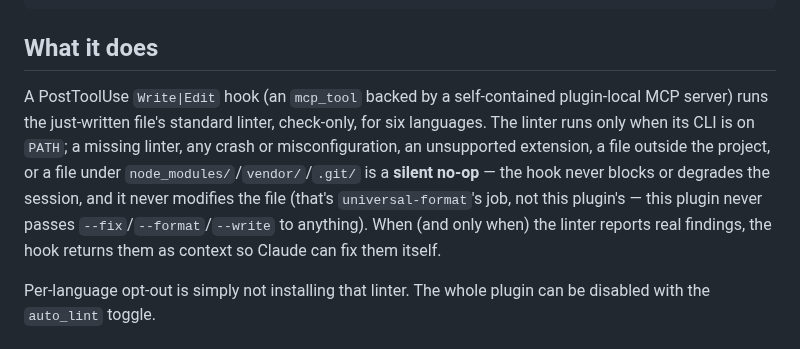
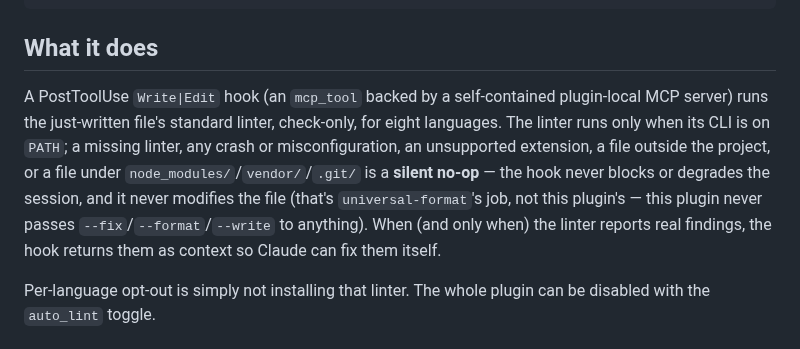
Before and after one commit to kwitsch/claude-plugins, a Markdown page: plugins/universal-lint/README.md, the part around the change. Rendered like a GitHub page.

```diff
--- a/plugins/universal-lint/README.md
+++ b/plugins/universal-lint/README.md
@@ -10,7 +10,7 @@ Silently runs each language's standard linter (read-only — never autofixes) on
 
 ## What it does
 
-A PostToolUse `Write|Edit` hook (an `mcp_tool` backed by a self-contained plugin-local MCP server) runs the just-written file's standard linter, check-only, for six languages. The linter runs only when its CLI is on `PATH`; a missing linter, any crash or misconfiguration, an unsupported extension, a file outside the project, or a file under `node_modules/`/`vendor/`/`.git/` is a **silent no-op** — the hook never blocks or degrades the session, and it never modifies the file (that's `universal-format`'s job, not this plugin's — this plugin never passes `--fix`/`--format`/`--write` to anything). When (and only when) the linter reports real findings, the hook returns them as context so Claude can fix them itself.
+A PostToolUse `Write|Edit` hook (an `mcp_tool` backed by a self-contained plugin-local MCP server) runs the just-written file's standard linter, check-only, for eight languages. The linter runs only when its CLI is on `PATH`; a missing linter, any crash or misconfiguration, an unsupported extension, a file outside the project, or a file under `node_modules/`/`vendor/`/`.git/` is a **silent no-op** — the hook never blocks or degrades the session, and it never modifies the file (that's `universal-format`'s job, not this plugin's — this plugin never passes `--fix`/`--format`/`--write` to anything). When (and only when) the linter reports real findings, the hook returns them as context so Claude can fix them itself.
 
 Per-language opt-out is simply not installing that linter. The whole plugin can be disabled with the `auto_lint` toggle.
 
```
Also changed, not shown: plugins/universal-format/README.md (+1 -1 lines).
